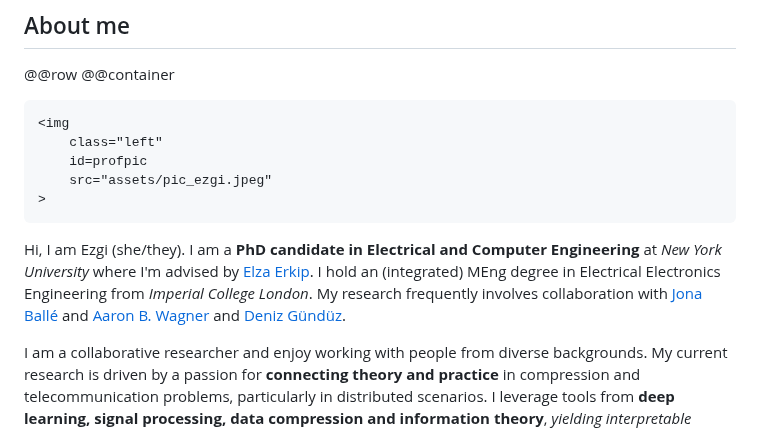
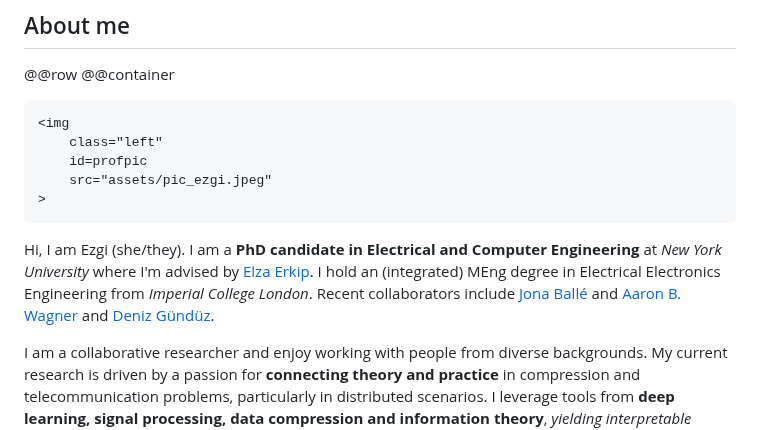
Before and after one commit to ezgimez/ezgimez.github.io, a Markdown page: index.md, the part around the change. Rendered like a GitHub page.

Commit message:
change slightly the intro on webpage

```diff
--- a/index.md
+++ b/index.md
@@ -14,7 +14,7 @@
 ~~~
 
 Hi, I am Ezgi (she/they). I am a **PhD candidate in
-Electrical and Computer Engineering** at *New York University* where I'm advised by [Elza Erkip](https://wp.nyu.edu/elza_erkip/). I hold an (integrated) MEng degree in Electrical Electronics Engineering from *Imperial College London*. My research frequently involves collaboration with  [Jona Ballé](https://balle.io/) and [Aaron B. Wagner](https://www.ece.cornell.edu/faculty-directory/aaron-b-wagner) and [Deniz Gündüz](https://profiles.imperial.ac.uk/d.gunduz).
+Electrical and Computer Engineering** at *New York University* where I'm advised by [Elza Erkip](https://wp.nyu.edu/elza_erkip/). I hold an (integrated) MEng degree in Electrical Electronics Engineering from *Imperial College London*. Recent collaborators include [Jona Ballé](https://balle.io/) and [Aaron B. Wagner](https://www.ece.cornell.edu/faculty-directory/aaron-b-wagner) and [Deniz Gündüz](https://profiles.imperial.ac.uk/d.gunduz).
 
 I am a collaborative researcher and enjoy working with people from diverse backgrounds. My current research is driven by a passion for **connecting theory and practice** in compression and telecommunication problems, particularly in distributed scenarios. I leverage tools from **deep learning, signal processing, data compression and information theory**, *yielding interpretable results*. When I am not busy with research, I enjoy hiking and expanding my food and coffee ☕ palate.
 
```
